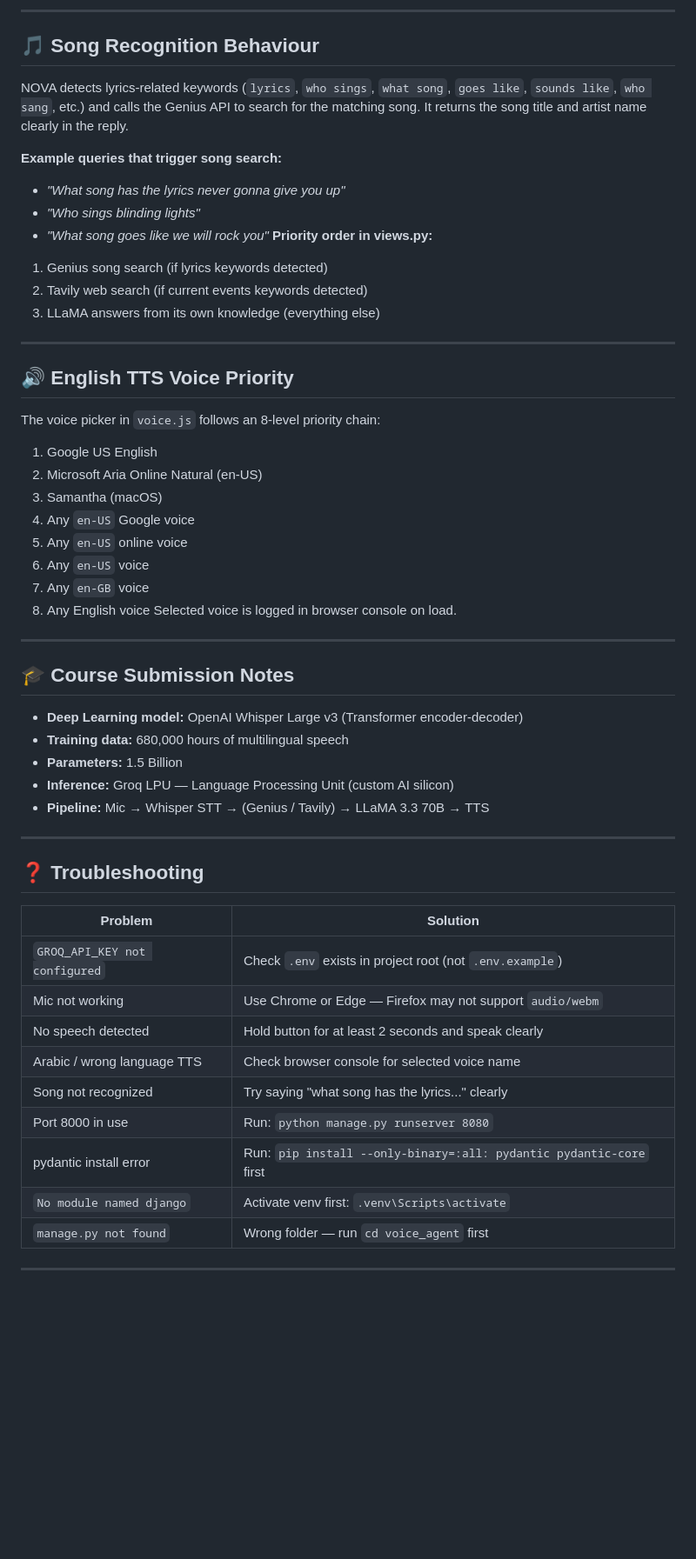
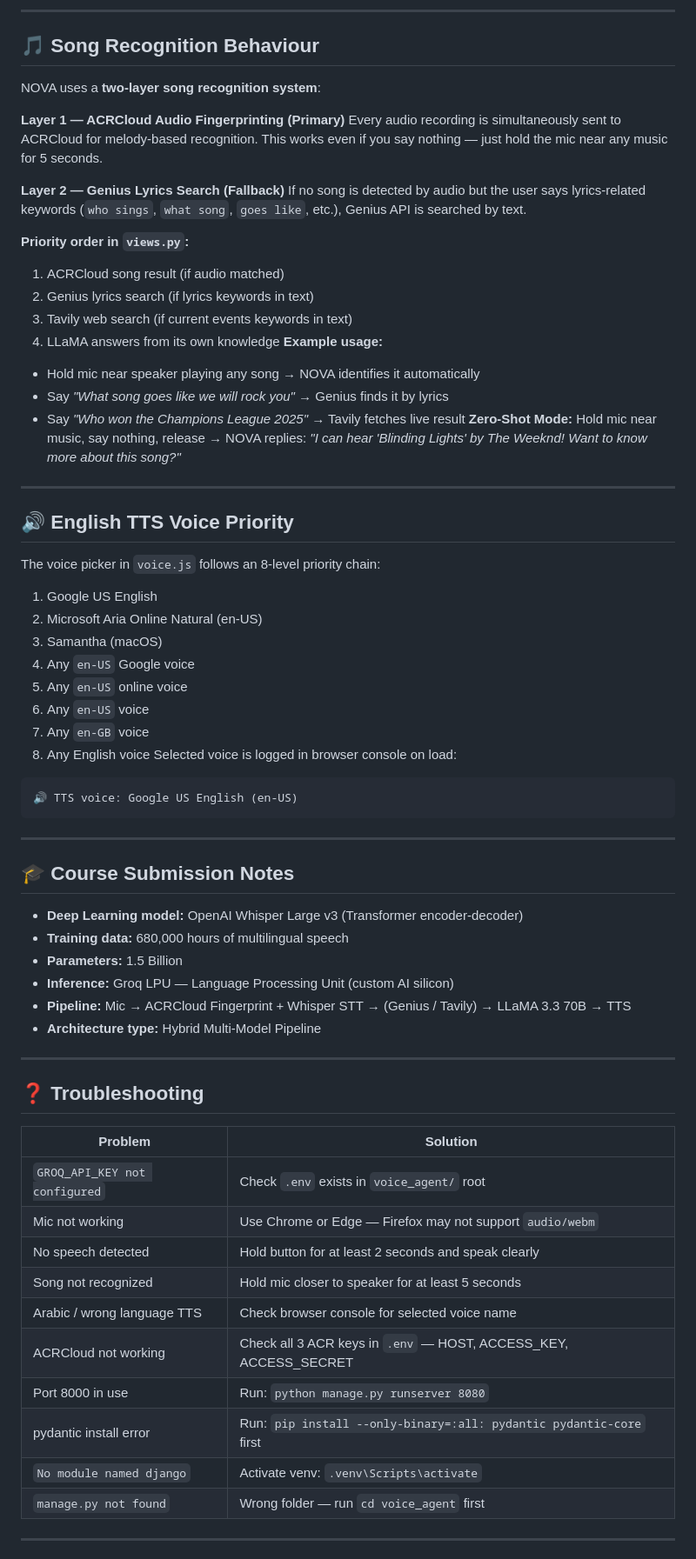
Before and after one commit to M-sohaib-Hafeez/Ai-Voice-Agent--NOVA-, a Markdown page: README.md, the part around one of its changes. Shown at 87% size. Drawn GitHub-style; blank space fills up the shorter version.

Commit message:
Revise README for ACRCloud and song recognition updates
Updated song recognition methods and clarified API usage in README.

````diff
--- a/README.md
+++ b/README.md
@@ -179,18 +195,29 @@ into the LLaMA prompt but is **not** saved to session history to keep memory cle
 
 ## 🎵 Song Recognition Behaviour
 
-NOVA detects lyrics-related keywords (`lyrics`, `who sings`, `what song`, `goes like`,
-`sounds like`, `who sang`, etc.) and calls the Genius API to search for the matching song.
-It returns the song title and artist name clearly in the reply.
+NOVA uses a **two-layer song recognition system**:
 
-**Example queries that trigger song search:**
-- *"What song has the lyrics never gonna give you up"*
-- *"Who sings blinding lights"*
-- *"What song goes like we will rock you"*
-**Priority order in views.py:**
-1. Genius song search (if lyrics keywords detected)
-2. Tavily web search (if current events keywords detected)
-3. LLaMA answers from its own knowledge (everything else)
+**Layer 1 — ACRCloud Audio Fingerprinting (Primary)**
+Every audio recording is simultaneously sent to ACRCloud for melody-based recognition.
+This works even if you say nothing — just hold the mic near any music for 5 seconds.
+
+**Layer 2 — Genius Lyrics Search (Fallback)**
+If no song is detected by audio but the user says lyrics-related keywords
+(`who sings`, `what song`, `goes like`, etc.), Genius API is searched by text.
+
+**Priority order in `views.py`:**
+1. ACRCloud song result (if audio matched)
+2. Genius lyrics search (if lyrics keywords in text)
+3. Tavily web search (if current events keywords in text)
+4. LLaMA answers from its own knowledge
+**Example usage:**
+- Hold mic near speaker playing any song → NOVA identifies it automatically
+- Say *"What song goes like we will rock you"* → Genius finds it by lyrics
+- Say *"Who won the Champions League 2025"* → Tavily fetches live result
+**Zero-Shot Mode:**
+Hold mic near music, say nothing, release → NOVA replies:
+*"I can hear 'Blinding Lights' by The Weeknd! Want to know more about this song?"*
+
 ---
 
 ## 🔊 English TTS Voice Priority
@@ -205,7 +232,10 @@ The voice picker in `voice.js` follows an 8-level priority chain:
 6. Any `en-US` voice
 7. Any `en-GB` voice
 8. Any English voice
-Selected voice is logged in browser console on load.
+Selected voice is logged in browser console on load:
+```
+🔊 TTS voice: Google US English (en-US)
+```
 
 ---
 
@@ -215,21 +245,23 @@ Selected voice is logged in browser console on load.
 - **Training data:** 680,000 hours of multilingual speech
 - **Parameters:** 1.5 Billion
 - **Inference:** Groq LPU — Language Processing Unit (custom AI silicon)
-- **Pipeline:** Mic → Whisper STT → (Genius / Tavily) → LLaMA 3.3 70B → TTS
+- **Pipeline:** Mic → ACRCloud Fingerprint + Whisper STT → (Genius / Tavily) → LLaMA 3.3 70B → TTS
+- **Architecture type:** Hybrid Multi-Model Pipeline
 ---
 
 ## ❓ Troubleshooting
 
 | Problem | Solution |
 |---|---|
-| `GROQ_API_KEY not configured` | Check `.env` exists in project root (not `.env.example`) |
+| `GROQ_API_KEY not configured` | Check `.env` exists in `voice_agent/` root |
 | Mic not working | Use Chrome or Edge — Firefox may not support `audio/webm` |
 | No speech detected | Hold button for at least 2 seconds and speak clearly |
+| Song not recognized | Hold mic closer to speaker for at least 5 seconds |
 | Arabic / wrong language TTS | Check browser console for selected voice name |
-| Song not recognized | Try saying "what song has the lyrics..." clearly |
+| ACRCloud not working | Check all 3 ACR keys in `.env` — HOST, ACCESS_KEY, ACCESS_SECRET |
 | Port 8000 in use | Run: `python manage.py runserver 8080` |
 | pydantic install error | Run: `pip install --only-binary=:all: pydantic pydantic-core` first |
-| `No module named django` | Activate venv first: `.venv\Scripts\activate` |
+| `No module named django` | Activate venv: `.venv\Scripts\activate` |
 | `manage.py not found` | Wrong folder — run `cd voice_agent` first |
 
 ---
````
Also changed, not shown: other parts of README.md (+46 -28 lines).
